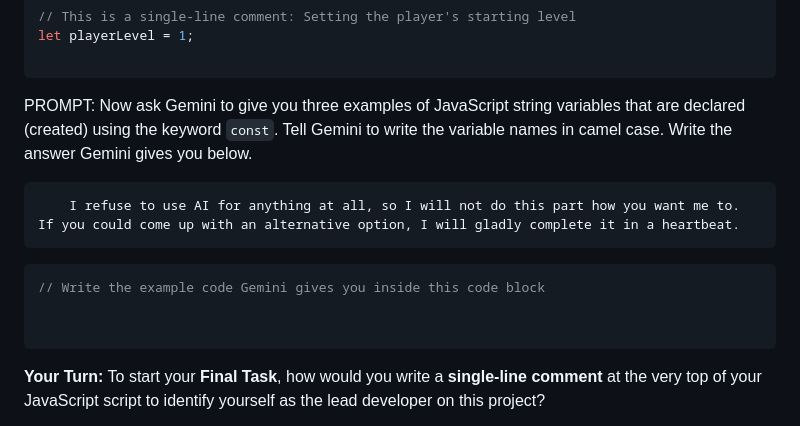
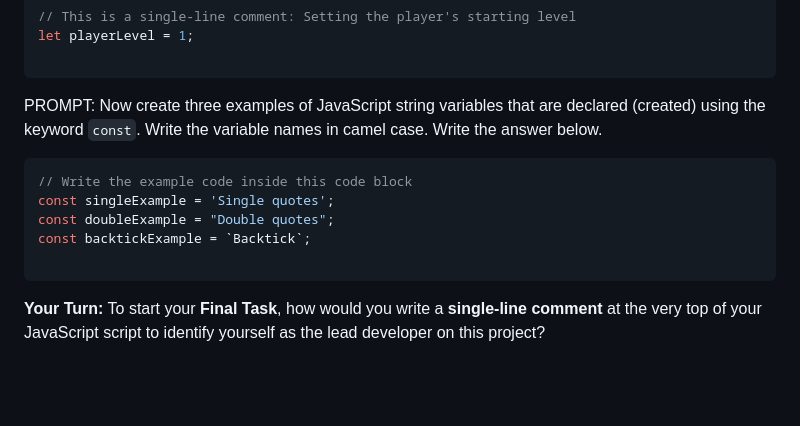
Before and after one commit to AnslowCo304/Js-Intro, a Markdown page: prompting-js-variables.md, the part around the change. Rendered like a GitHub page; blank space fills up the shorter version.

````diff
--- a/prompting-js-variables.md
+++ b/prompting-js-variables.md
@@ -69,14 +69,13 @@ let playerLevel = 1;
 
 ```
 
-PROMPT: Now ask Gemini to give you three examples of JavaScript string variables that are declared (created) using the keyword `const`.  Tell Gemini to write the variable names in camel case.  Write the answer Gemini gives you below.
-
-		I refuse to use AI for anything at all, so I will not do this part how you want me to.
-	If you could come up with an alternative option, I will gladly complete it in a heartbeat.
+PROMPT: Now create three examples of JavaScript string variables that are declared (created) using the keyword `const`.  Write the variable names in camel case.  Write the answer below.
 
 ```javascript
-// Write the example code Gemini gives you inside this code block
-
+// Write the example code inside this code block
+const singleExample = 'Single quotes';
+const doubleExample = "Double quotes";
+const backtickExample = `Backtick`;
 
 ```
 
````
